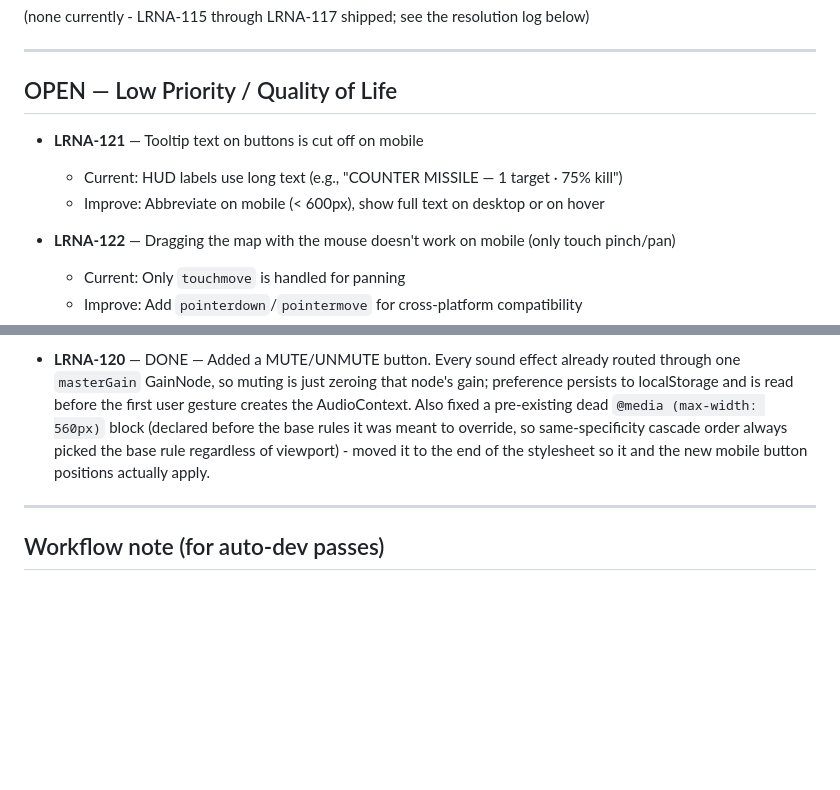
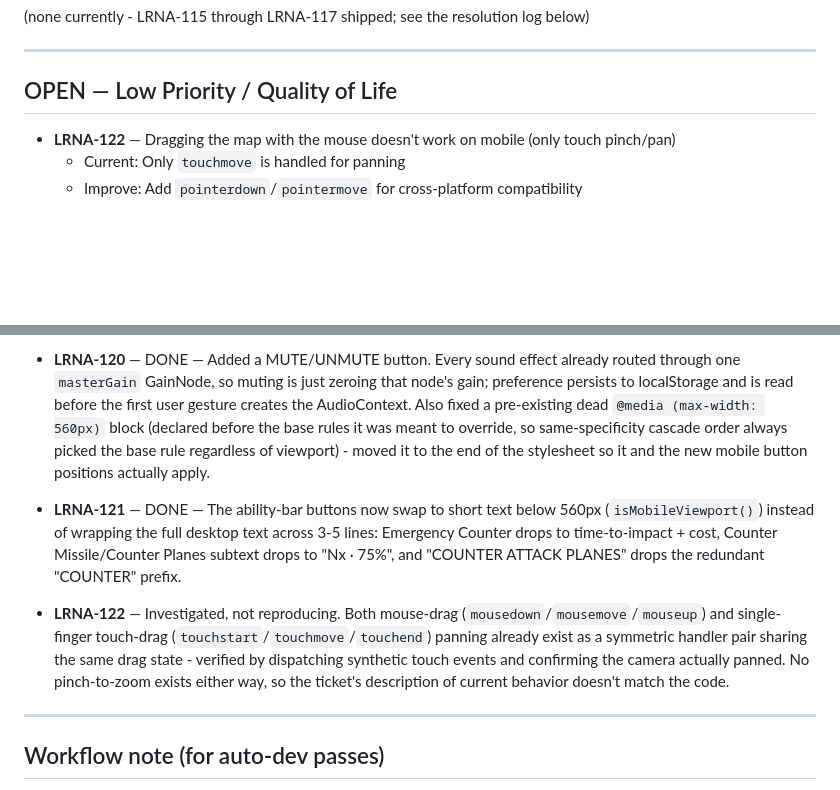
Before and after one commit to jackgary86-dev/LongRange, a Markdown page: long-range-node-attack/TICKETS.md, 2 parts joined by grey strips. Rendered like a GitHub page; blank space fills up the shorter version.

Commit message:
Update TICKETS.md: LRNA-121 shipped, LRNA-122 not reproducing
Co-Authored-By: Claude Sonnet 5 <noreply@anthropic.com>
Claude-Session: https://claude.ai/code/session_01VzZDPfQm8QJFDeeV4y8cb4

```diff
--- a/long-range-node-attack/TICKETS.md
+++ b/long-range-node-attack/TICKETS.md
@@ -40,10 +40,6 @@ to whoever picks these up.
 ---
 
 ## OPEN — Low Priority / Quality of Life
-
-- **LRNA-121** — Tooltip text on buttons is cut off on mobile
-  - Current: HUD labels use long text (e.g., "COUNTER MISSILE — 1 target · 75% kill")
-  - Improve: Abbreviate on mobile (< 600px), show full text on desktop or on hover
 
 - **LRNA-122** — Dragging the map with the mouse doesn't work on mobile (only touch pinch/pan)
   - Current: Only `touchmove` is handled for panning
@@ -2924,6 +2920,20 @@ Three more followed the same night (#433-435, below).
   the end of the stylesheet so it and the new mobile button positions
   actually apply.
 
+- **LRNA-121** — DONE — The ability-bar buttons now swap to short text
+  below 560px (`isMobileViewport()`) instead of wrapping the full desktop
+  text across 3-5 lines: Emergency Counter drops to time-to-impact + cost,
+  Counter Missile/Counter Planes subtext drops to "Nx · 75%", and "COUNTER
+  ATTACK PLANES" drops the redundant "COUNTER" prefix.
+
+- **LRNA-122** — Investigated, not reproducing. Both mouse-drag
+  (`mousedown`/`mousemove`/`mouseup`) and single-finger touch-drag
+  (`touchstart`/`touchmove`/`touchend`) panning already exist as a
+  symmetric handler pair sharing the same drag state - verified by
+  dispatching synthetic touch events and confirming the camera actually
+  panned. No pinch-to-zoom exists either way, so the ticket's description
+  of current behavior doesn't match the code.
+
 ---
 
 ## Workflow note (for auto-dev passes)
```
